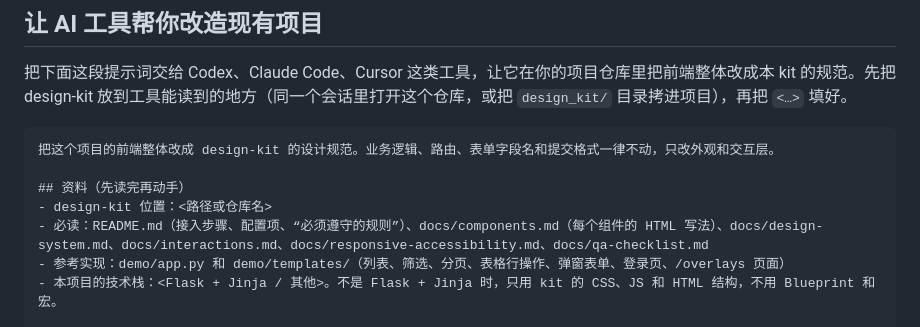
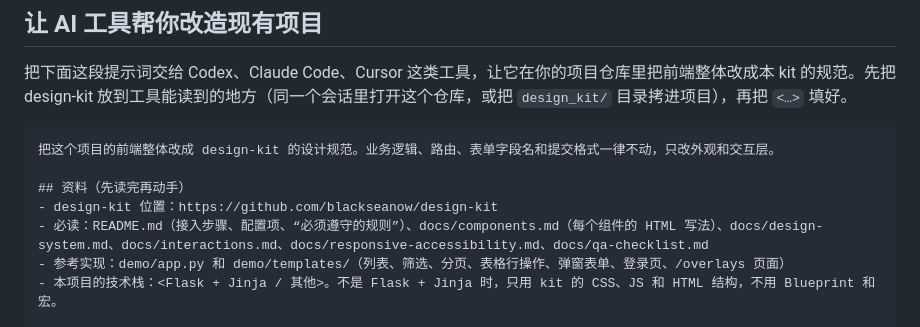
Before and after one commit to blackseanow/design-kit, a Markdown page: README.md, the part around the change. Drawn GitHub-style.

Commit message:
Fix design-kit link in README.md
Updated design-kit location link in README.

```diff
--- a/README.md
+++ b/README.md
@@ -83,7 +83,7 @@ def shell():
 把这个项目的前端整体改成 design-kit 的设计规范。业务逻辑、路由、表单字段名和提交格式一律不动，只改外观和交互层。
 
 ## 资料（先读完再动手）
-- design-kit 位置：<路径或仓库名>
+- design-kit 位置：https://github.com/blackseanow/design-kit
 - 必读：README.md（接入步骤、配置项、“必须遵守的规则”）、docs/components.md（每个组件的 HTML 写法）、docs/design-system.md、docs/interactions.md、docs/responsive-accessibility.md、docs/qa-checklist.md
 - 参考实现：demo/app.py 和 demo/templates/（列表、筛选、分页、表格行操作、弹窗表单、登录页、/overlays 页面）
 - 本项目的技术栈：<Flask + Jinja / 其他>。不是 Flask + Jinja 时，只用 kit 的 CSS、JS 和 HTML 结构，不用 Blueprint 和宏。
```
